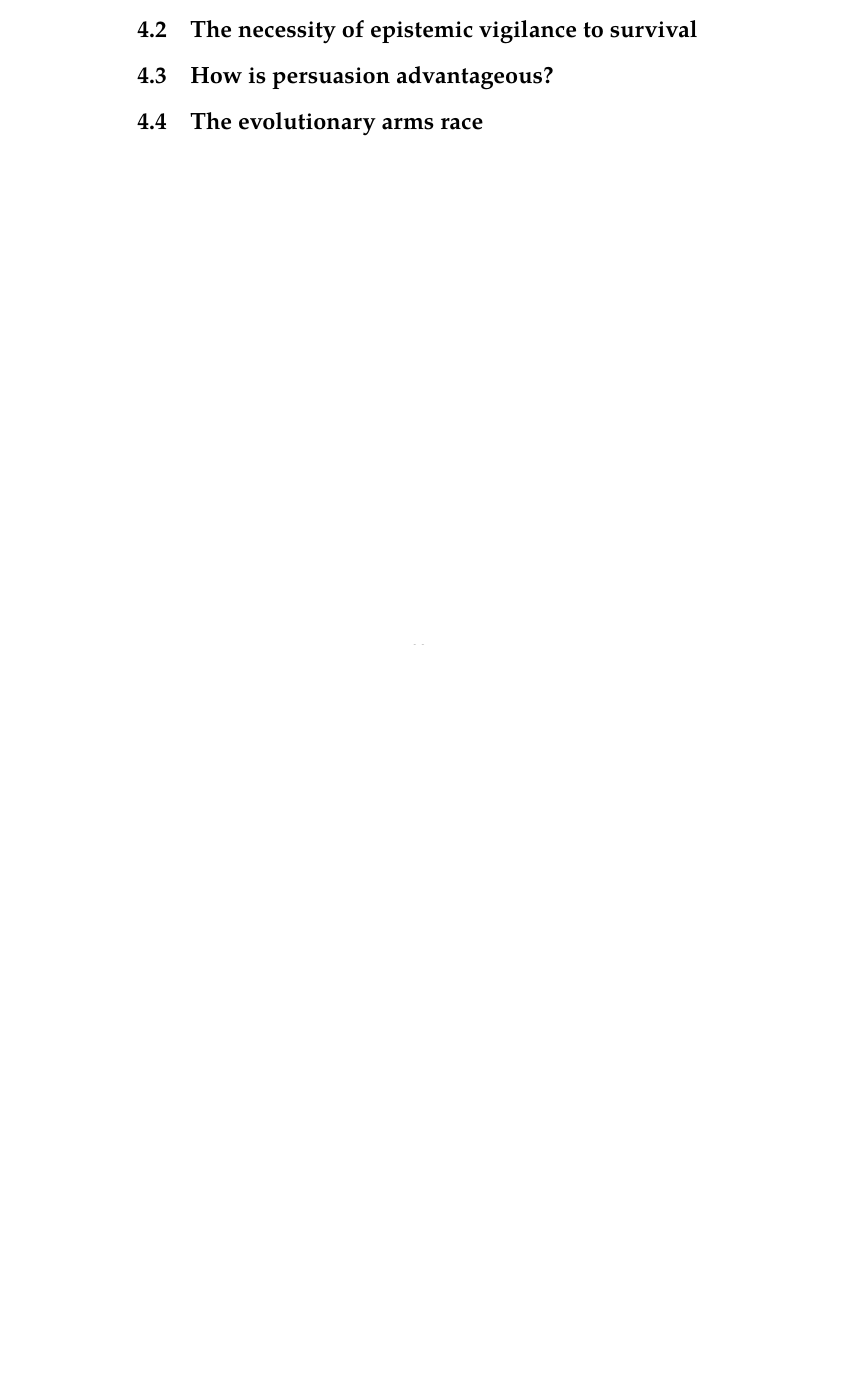
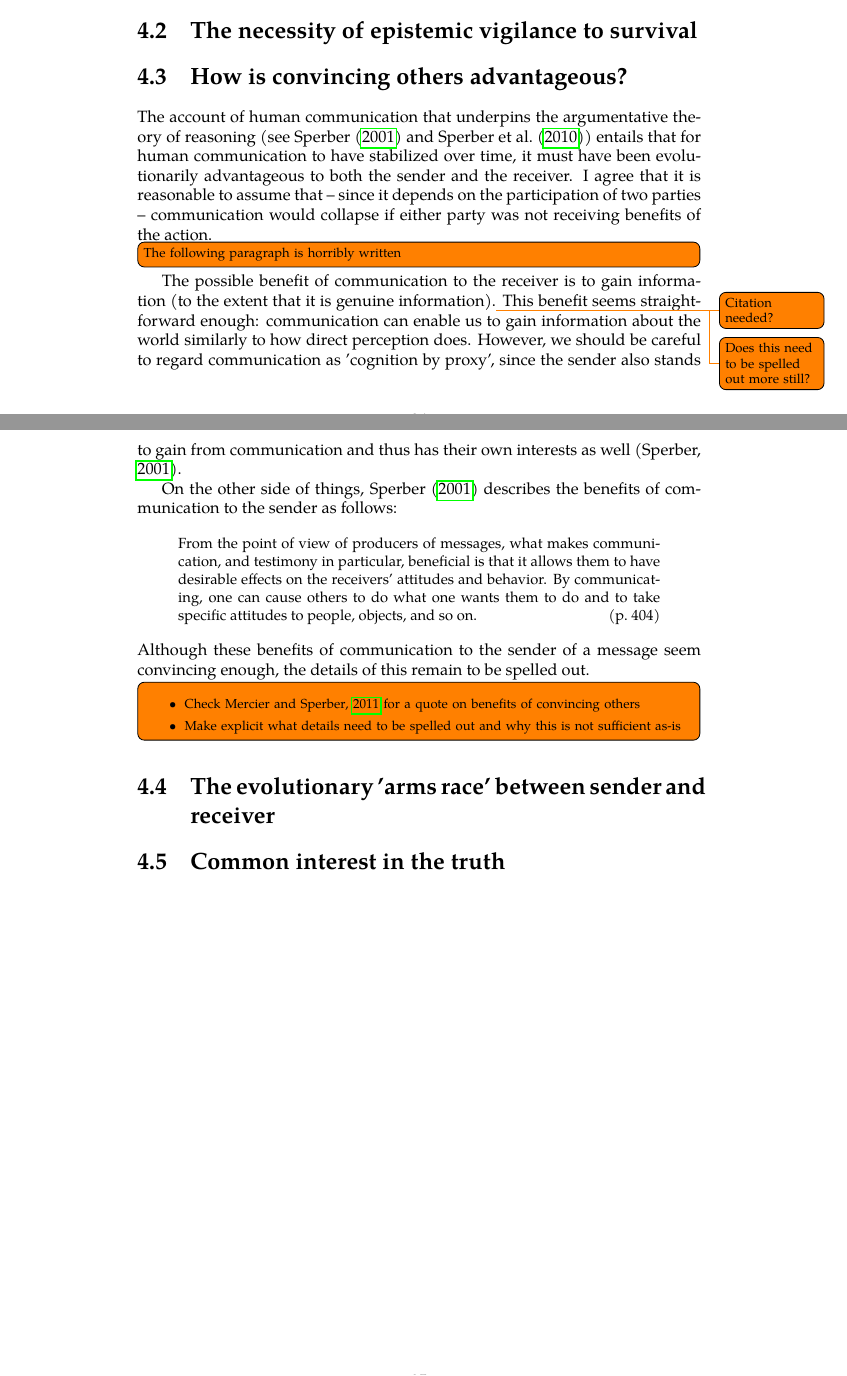
Before and after one commit to flijnzaad/master-thesis, a LaTeX thesis (main.tex, which reads chapters/4_scrutiny.tex): part of page 24 of 26 before the commit and two parts of pages 25 and 26 of 28 after it, the two joined at a grey line, cut so that both start at the same text, the shorter picture padded with empty space. The pictures show the PDF file main.pdf that the author committed with the source.

Commit message:
Chunk of writing for Chapter 4

```diff
--- a/chapters/4_scrutiny.tex
+++ b/chapters/4_scrutiny.tex
@@ -4,0 +37,6 @@
+    \hfill (p.~58)
+\end{quoting}
+
+Judging by these definitions of argumentation and reasoning, what is reasoning if not internalized argumentation? Or, in the same vein, what is argumentation if not externalized reasoning? And, if this is the case, does this not render the argumentative theory of reasoning circular? For then the theory would state that the main function of internalized argumentation is argumentative.
+\todo[inline,caption={}]{To do:
+    \begin{itemize}
@@ -5,6 +47,31 @@
+    \end{itemize}
+}
 
 \section{The necessity of epistemic vigilance to survival}
 
-\section{How is persuasion advantageous?}
+\section{How is convincing others advantageous?}
 
-\section{The evolutionary arms race}
+The account of human communication that underpins the argumentative theory of reasoning (see \citet{Sperber01, Sperber10})
+entails that for human communication to have stabilized over time, it must have been evolutionarily advantageous to both the sender and the receiver. I agree that it is reasonable to assume that -- since it depends on the participation of two parties -- communication would collapse if either party was not receiving benefits of the action.
+
+\todo[inline]{The following paragraph is horribly written}
+The possible benefit of communication to the receiver is to gain information (to the extent that it is genuine information).\todo{Citation needed?}
+\todo{Does this need to be spelled out more still?}
+This benefit seems straight-forward enough: communication can enable us to gain information about the world similarly to how direct perception does. However, we should be careful to regard communication as 'cognition by proxy', since the sender also stands to gain from communication and thus has their own interests as well \citep{Sperber01}.
+
+On the other side of things, \citet{Sperber01} describes the benefits of communication to the sender as follows:
+\begin{quoting}
+    From the point of view of producers of messages, what makes communication, and testimony in particular, beneficial is that it allows them to have desirable effects on the receivers' attitudes and behavior. By communicating, one can cause others to do what one wants them to do and to take specific attitudes to people, objects, and so on.
+    \hfill (p.~404)
+\end{quoting}
+Although these benefits of communication to the sender of a message seem convincing enough, the details of this remain to be spelled out.
+\todo[inline,caption={}]{
+    \begin{itemize}
+        \item Check \cite{MS11} for a quote on benefits of convincing others
+        \item Make explicit what details need to be spelled out and why this is not sufficient as-is
+    \end{itemize}
+}
+
+\section{The evolutionary 'arms race' between sender and receiver}
+
+\section{Common interest in the truth}
```
Also changed, not shown: main.pdf, chapters/4_scrutiny.tex (36 more changed lines), 1 other file.
